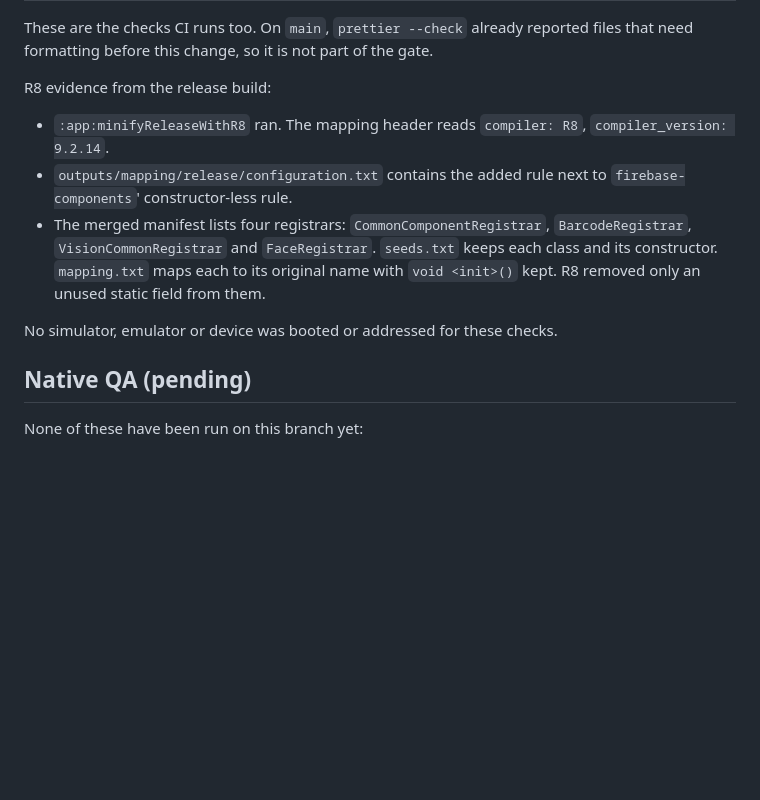
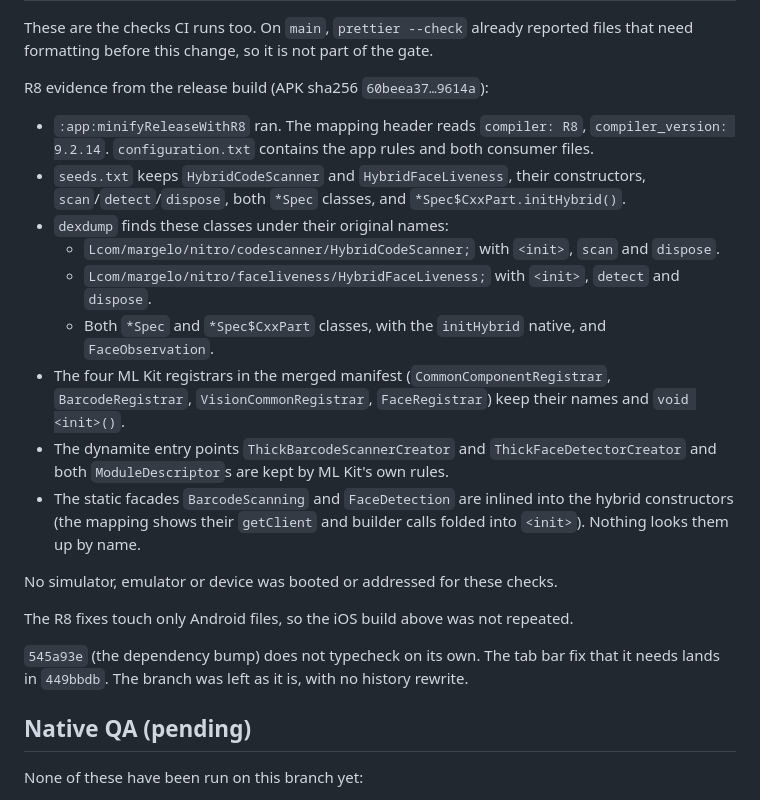
Before and after one commit to naderalfakesh/nadir-wallet, a Markdown page: docs/verification/expo-sdk-58.md, the part around one of its changes. Rendered like a GitHub page; blank space fills up the shorter version.

```diff
--- a/docs/verification/expo-sdk-58.md
+++ b/docs/verification/expo-sdk-58.md
@@ -92,18 +105,38 @@ These are the checks CI runs too. On `main`, `prettier --check` already
 reported files that need formatting before this change, so it is not part of the
 gate.
 
-R8 evidence from the release build:
+R8 evidence from the release build (APK sha256 `60beea37…9614a`):
 
 - `:app:minifyReleaseWithR8` ran. The mapping header reads `compiler: R8`,
-  `compiler_version: 9.2.14`.
-- `outputs/mapping/release/configuration.txt` contains the added rule next to
-  `firebase-components`' constructor-less rule.
-- The merged manifest lists four registrars: `CommonComponentRegistrar`,
-  `BarcodeRegistrar`, `VisionCommonRegistrar` and `FaceRegistrar`. `seeds.txt` keeps
-  each class and its constructor. `mapping.txt` maps each to its original name
-  with `void <init>()` kept. R8 removed only an unused static field from them.
+  `compiler_version: 9.2.14`. `configuration.txt` contains the app rules and
+  both consumer files.
+- `seeds.txt` keeps `HybridCodeScanner` and `HybridFaceLiveness`, their
+  constructors, `scan`/`detect`/`dispose`, both `*Spec` classes, and
+  `*Spec$CxxPart.initHybrid()`.
+- `dexdump` finds these classes under their original names:
+  - `Lcom/margelo/nitro/codescanner/HybridCodeScanner;` with `<init>`, `scan`
+    and `dispose`.
+  - `Lcom/margelo/nitro/faceliveness/HybridFaceLiveness;` with `<init>`,
+    `detect` and `dispose`.
+  - Both `*Spec` and `*Spec$CxxPart` classes, with the `initHybrid` native, and
+    `FaceObservation`.
+- The four ML Kit registrars in the merged manifest (`CommonComponentRegistrar`,
+  `BarcodeRegistrar`, `VisionCommonRegistrar`, `FaceRegistrar`) keep their names
+  and `void <init>()`.
+- The dynamite entry points `ThickBarcodeScannerCreator` and
+  `ThickFaceDetectorCreator` and both `ModuleDescriptor`s are kept by ML Kit's
+  own rules.
+- The static facades `BarcodeScanning` and `FaceDetection` are inlined into the
+  hybrid constructors (the mapping shows their `getClient` and builder calls
+  folded into `<init>`). Nothing looks them up by name.
 
 No simulator, emulator or device was booted or addressed for these checks.
+
+The R8 fixes touch only Android files, so the iOS build above was not repeated.
+
+`545a93e` (the dependency bump) does not typecheck on its own. The tab bar fix
+that it needs lands in `449bbdb`. The branch was left as it is, with no history
+rewrite.
 
 ## Native QA (pending)
 
```
Also changed, not shown: other parts of docs/verification/expo-sdk-58.md (+30 -17 lines), apps/mobile/README.md (+16 -10 lines).
